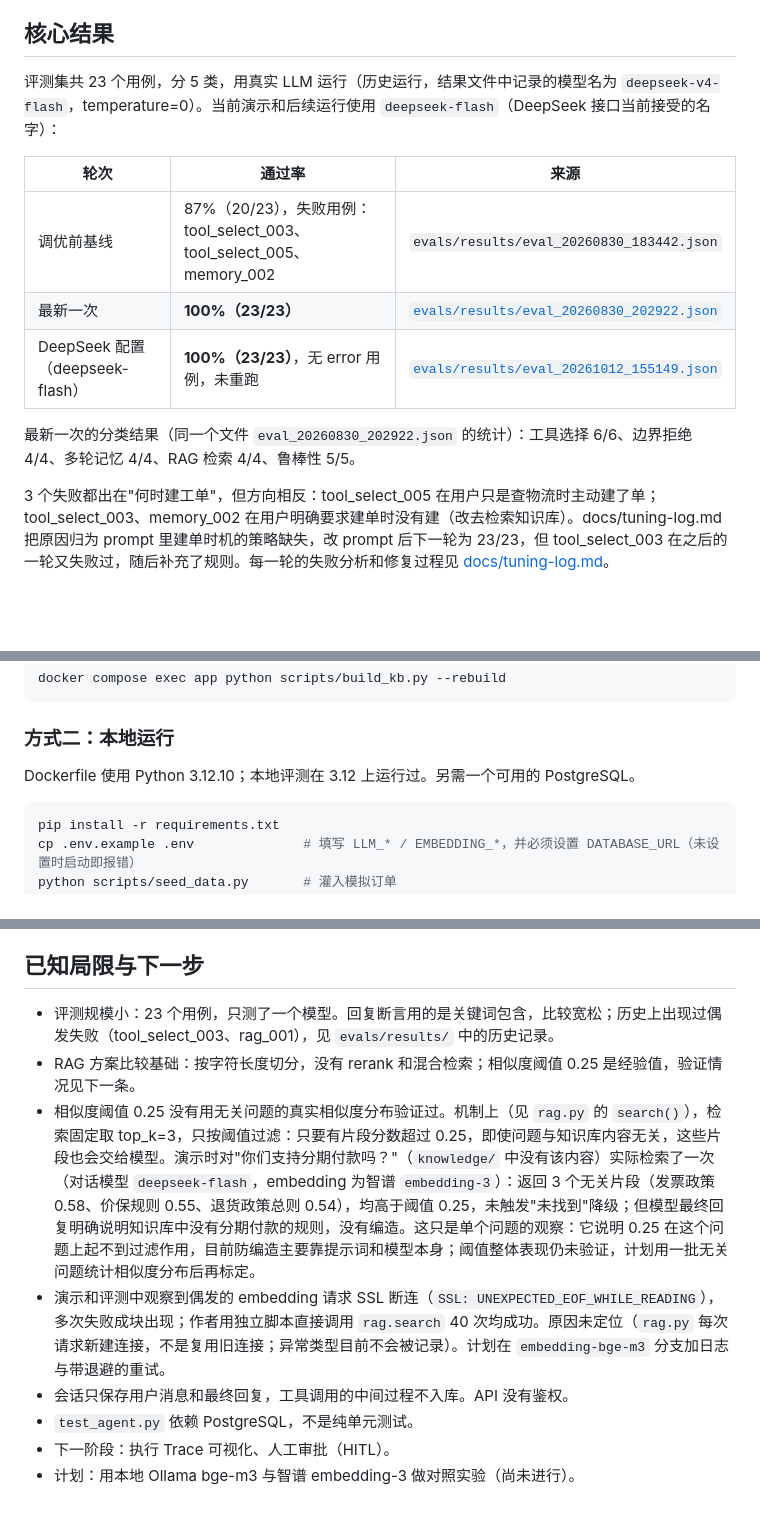
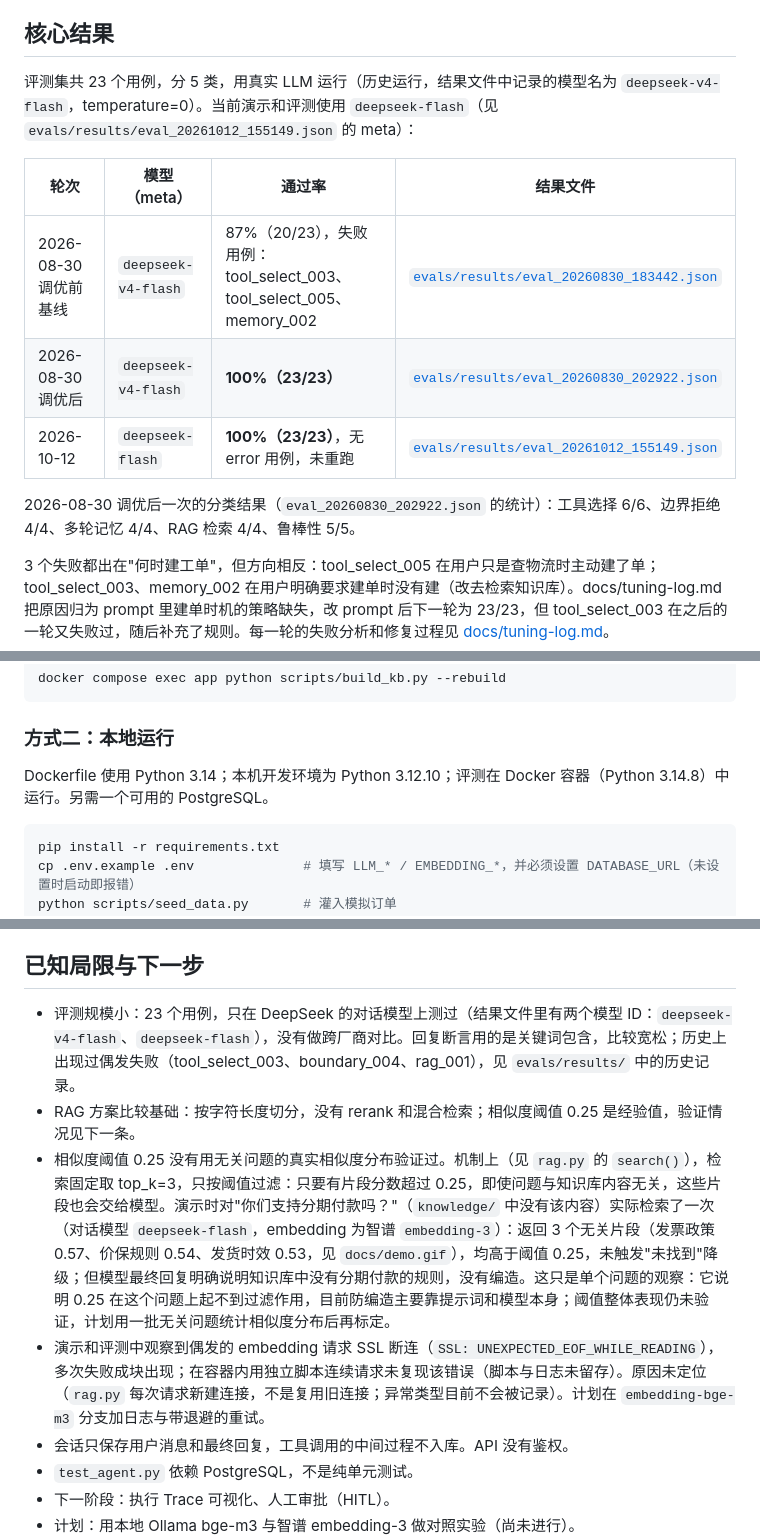
Before and after one commit to y20061018y-collab/langgraph-customer-service-agent, a Markdown page: README.md, 3 parts joined by grey strips. Drawn GitHub-style; blank space fills up the shorter version.

Commit message:
docs: 订正 README 与 tuning-log 中的事实表述
Co-Authored-By: Claude Sonnet 5.5 <noreply@anthropic.com>

````diff
--- a/README.md
+++ b/README.md
@@ -6,15 +6,15 @@
 
 ## 核心结果
 
-评测集共 23 个用例，分 5 类，用真实 LLM 运行（历史运行，结果文件中记录的模型名为 `deepseek-v4-flash`，temperature=0）。当前演示和后续运行使用 `deepseek-flash`（DeepSeek 接口当前接受的名字）：
+评测集共 23 个用例，分 5 类，用真实 LLM 运行（历史运行，结果文件中记录的模型名为 `deepseek-v4-flash`，temperature=0）。当前演示和评测使用 `deepseek-flash`（见 `evals/results/eval_20261012_155149.json` 的 meta）：
 
-| 轮次 | 通过率 | 来源 |
-| --- | --- | --- |
-| 调优前基线 | 87%（20/23），失败用例：tool_select_003、tool_select_005、memory_002 | `evals/results/eval_20260830_183442.json` |
-| 最新一次 | **100%（23/23）** | [`evals/results/eval_20260830_202922.json`](evals/results/eval_20260830_202922.json) |
-| DeepSeek 配置（deepseek-flash） | **100%（23/23）**，无 error 用例，未重跑 | [`evals/results/eval_20261012_155149.json`](evals/results/eval_20261012_155149.json) |
+| 轮次 | 模型（meta） | 通过率 | 结果文件 |
+| --- | --- | --- | --- |
+| 2026-08-30 调优前基线 | `deepseek-v4-flash` | 87%（20/23），失败用例：tool_select_003、tool_select_005、memory_002 | [`evals/results/eval_20260830_183442.json`](evals/results/eval_20260830_183442.json) |
+| 2026-08-30 调优后 | `deepseek-v4-flash` | **100%（23/23）** | [`evals/results/eval_20260830_202922.json`](evals/results/eval_20260830_202922.json) |
+| 2026-10-12 | `deepseek-flash` | **100%（23/23）**，无 error 用例，未重跑 | [`evals/results/eval_20261012_155149.json`](evals/results/eval_20261012_155149.json) |
 
-最新一次的分类结果（同一个文件 `eval_20260830_202922.json` 的统计）：工具选择 6/6、边界拒绝 4/4、多轮记忆 4/4、RAG 检索 4/4、鲁棒性 5/5。
+2026-08-30 调优后一次的分类结果（`eval_20260830_202922.json` 的统计）：工具选择 6/6、边界拒绝 4/4、多轮记忆 4/4、RAG 检索 4/4、鲁棒性 5/5。
 
 3 个失败都出在"何时建工单"，但方向相反：tool_select_005 在用户只是查物流时主动建了单；tool_select_003、memory_002 在用户明确要求建单时没有建（改去检索知识库）。docs/tuning-log.md 把原因归为 prompt 里建单时机的策略缺失，改 prompt 后下一轮为 23/23，但 tool_select_003 在之后的一轮又失败过，随后补充了规则。每一轮的失败分析和修复过程见 [docs/tuning-log.md](docs/tuning-log.md)。
 
@@ -85,7 +85,7 @@ docker compose exec app python scripts/build_kb.py --rebuild
 
 ### 方式二：本地运行
 
-Dockerfile 使用 Python 3.12.10；本地评测在 3.12 上运行过。另需一个可用的 PostgreSQL。
+Dockerfile 使用 Python 3.14；本机开发环境为 Python 3.12.10；评测在 Docker 容器（Python 3.14.8）中运行。另需一个可用的 PostgreSQL。
 
 ```bash
 pip install -r requirements.txt
@@ -149,10 +149,10 @@ python evals/run_eval.py --cases evals/holdout_cases.json    # 指定用例文
 
 ## 已知局限与下一步
 
-- 评测规模小：23 个用例，只测了一个模型。回复断言用的是关键词包含，比较宽松；历史上出现过偶发失败（tool_select_003、rag_001），见 `evals/results/` 中的历史记录。
+- 评测规模小：23 个用例，只在 DeepSeek 的对话模型上测过（结果文件里有两个模型 ID：`deepseek-v4-flash`、`deepseek-flash`），没有做跨厂商对比。回复断言用的是关键词包含，比较宽松；历史上出现过偶发失败（tool_select_003、boundary_004、rag_001），见 `evals/results/` 中的历史记录。
 - RAG 方案比较基础：按字符长度切分，没有 rerank 和混合检索；相似度阈值 0.25 是经验值，验证情况见下一条。
-- 相似度阈值 0.25 没有用无关问题的真实相似度分布验证过。机制上（见 `rag.py` 的 `search()`），检索固定取 top_k=3，只按阈值过滤：只要有片段分数超过 0.25，即使问题与知识库内容无关，这些片段也会交给模型。演示时对"你们支持分期付款吗？"（`knowledge/` 中没有该内容）实际检索了一次（对话模型 `deepseek-flash`，embedding 为智谱 `embedding-3`）：返回 3 个无关片段（发票政策 0.58、价保规则 0.55、退货政策总则 0.54），均高于阈值 0.25，未触发"未找到"降级；但模型最终回复明确说明知识库中没有分期付款的规则，没有编造。这只是单个问题的观察：它说明 0.25 在这个问题上起不到过滤作用，目前防编造主要靠提示词和模型本身；阈值整体表现仍未验证，计划用一批无关问题统计相似度分布后再标定。
-- 演示和评测中观察到偶发的 embedding 请求 SSL 断连（`SSL: UNEXPECTED_EOF_WHILE_READING`），多次失败成块出现；作者用独立脚本直接调用 `rag.search` 40 次均成功。原因未定位（`rag.py` 每次请求新建连接，不是复用旧连接；异常类型目前不会被记录）。计划在 `embedding-bge-m3` 分支加日志与带退避的重试。
+- 相似度阈值 0.25 没有用无关问题的真实相似度分布验证过。机制上（见 `rag.py` 的 `search()`），检索固定取 top_k=3，只按阈值过滤：只要有片段分数超过 0.25，即使问题与知识库内容无关，这些片段也会交给模型。演示时对"你们支持分期付款吗？"（`knowledge/` 中没有该内容）实际检索了一次（对话模型 `deepseek-flash`，embedding 为智谱 `embedding-3`）：返回 3 个无关片段（发票政策 0.57、价保规则 0.54、发货时效 0.53，见 `docs/demo.gif`），均高于阈值 0.25，未触发"未找到"降级；但模型最终回复明确说明知识库中没有分期付款的规则，没有编造。这只是单个问题的观察：它说明 0.25 在这个问题上起不到过滤作用，目前防编造主要靠提示词和模型本身；阈值整体表现仍未验证，计划用一批无关问题统计相似度分布后再标定。
+- 演示和评测中观察到偶发的 embedding 请求 SSL 断连（`SSL: UNEXPECTED_EOF_WHILE_READING`），多次失败成块出现；在容器内用独立脚本连续请求未复现该错误（脚本与日志未留存）。原因未定位（`rag.py` 每次请求新建连接，不是复用旧连接；异常类型目前不会被记录）。计划在 `embedding-bge-m3` 分支加日志与带退避的重试。
 - 会话只保存用户消息和最终回复，工具调用的中间过程不入库。API 没有鉴权。
 - `test_agent.py` 依赖 PostgreSQL，不是纯单元测试。
 - 下一阶段：执行 Trace 可视化、人工审批（HITL）。
````
Also changed, not shown: other parts of README.md (+2 -2 lines), docs/tuning-log.md (+1 -0 lines), evals/HOLDOUT.md (+3 -2 lines).
